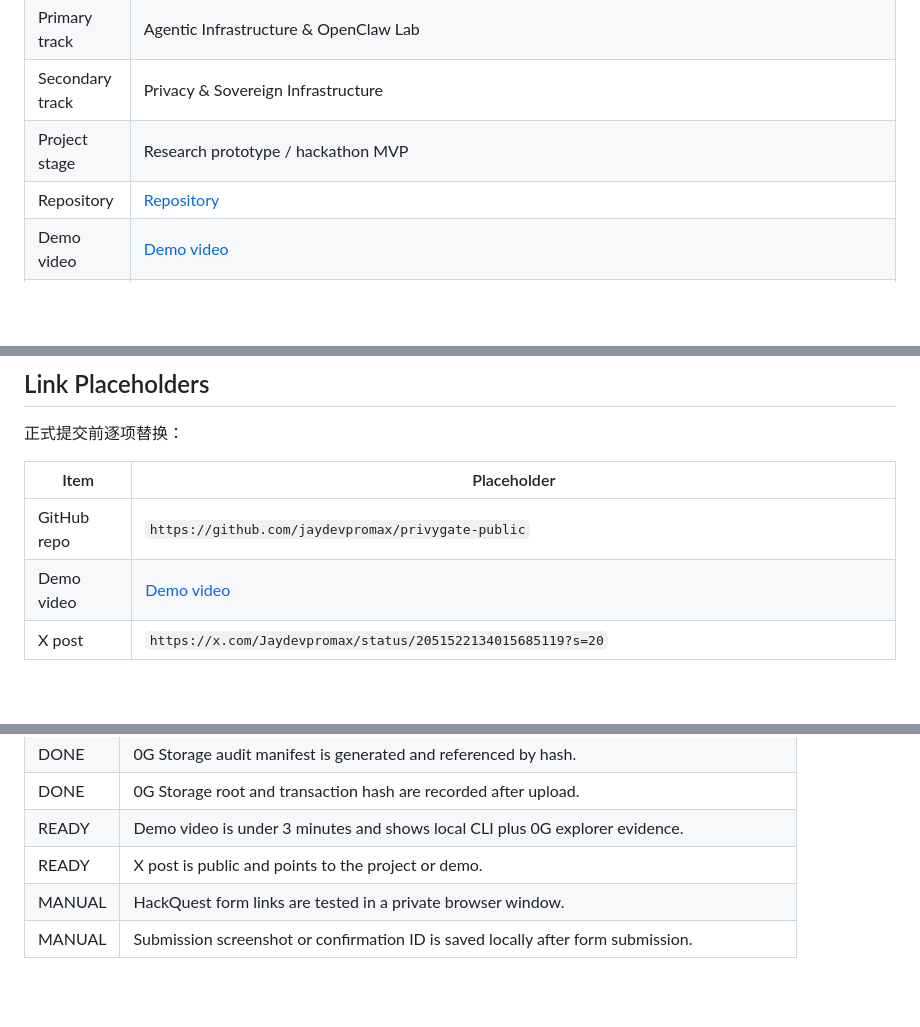
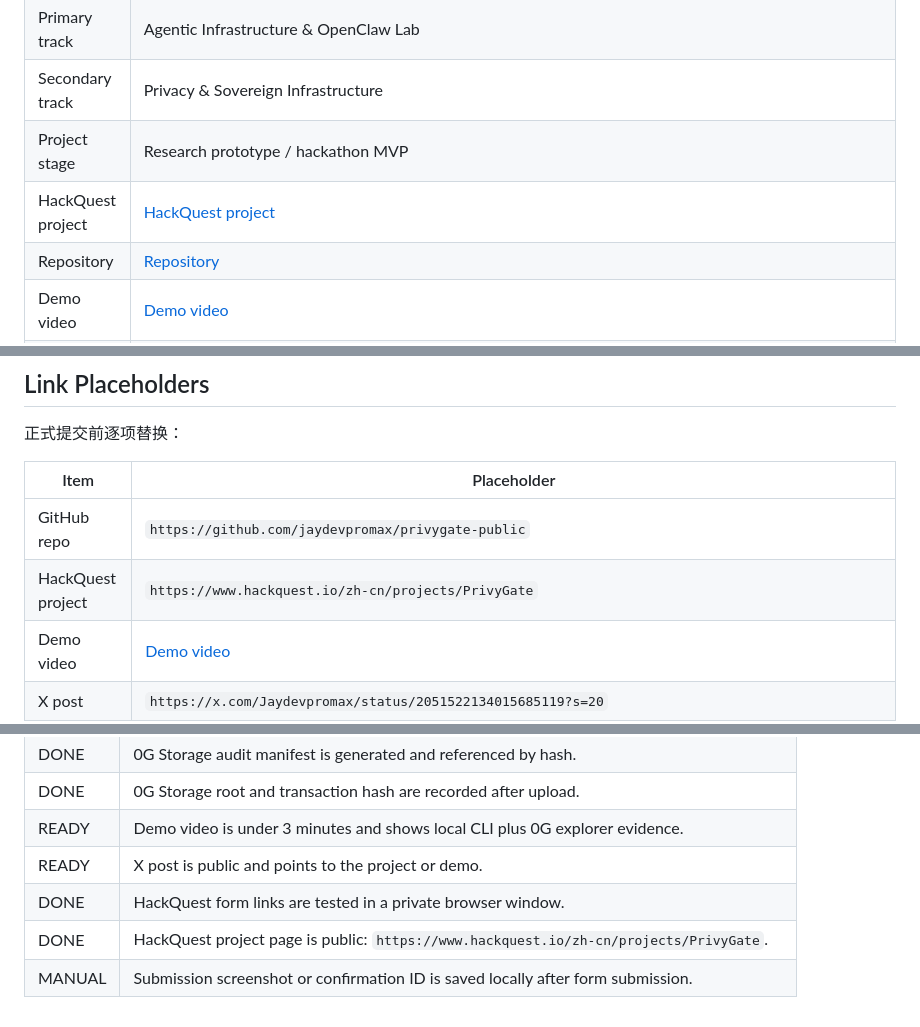
Before and after one commit to jaydevpromax/privygate-public, a Markdown page: docs/hackathon/hackquest_submission_fields.md, 3 parts joined by grey strips. Rendered like a GitHub page; blank space fills up the shorter version.

```diff
--- a/docs/hackathon/hackquest_submission_fields.md
+++ b/docs/hackathon/hackquest_submission_fields.md
@@ -16,6 +16,7 @@
 | Primary track | Agentic Infrastructure & OpenClaw Lab |
 | Secondary track | Privacy & Sovereign Infrastructure |
 | Project stage | Research prototype / hackathon MVP |
+| HackQuest project | [HackQuest project](https://www.hackquest.io/zh-cn/projects/PrivyGate) |
 | Repository | [Repository](https://github.com/jaydevpromax/privygate-public) |
 | Demo video | [Demo video](https://youtu.be/P52F4F0H-QI) |
 | 0G contract address | `0x1b55C901A69fE53a70F0011579d3576684FAAdc0` |
@@ -90,6 +91,7 @@ python .\scripts\privygate_cli.py
 | Item | Placeholder |
 |---|---|
 | GitHub repo | `https://github.com/jaydevpromax/privygate-public` |
+| HackQuest project | `https://www.hackquest.io/zh-cn/projects/PrivyGate` |
 | Demo video | [Demo video](https://youtu.be/P52F4F0H-QI) |
 | X post | `https://x.com/Jaydevpromax/status/2051522134015685119?s=20` |
 | 0G contract | `0x1b55C901A69fE53a70F0011579d3576684FAAdc0` |
@@ -126,5 +128,6 @@ PrivyGate protects autonomous-agent tool calls with privacy-preserving attribute
 | DONE | 0G Storage root and transaction hash are recorded after upload. |
 | READY | Demo video is under 3 minutes and shows local CLI plus 0G explorer evidence. |
 | READY | X post is public and points to the project or demo. |
-| MANUAL | HackQuest form links are tested in a private browser window. |
+| DONE | HackQuest form links are tested in a private browser window. |
+| DONE | HackQuest project page is public: `https://www.hackquest.io/zh-cn/projects/PrivyGate`. |
 | MANUAL | Submission screenshot or confirmation ID is saved locally after form submission. |
```
Also changed, not shown: README.md (+6 -0 lines), docs/hackathon/public_release_checklist.md (+7 -7 lines).
